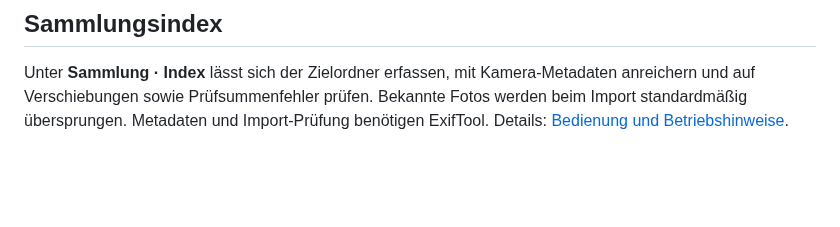
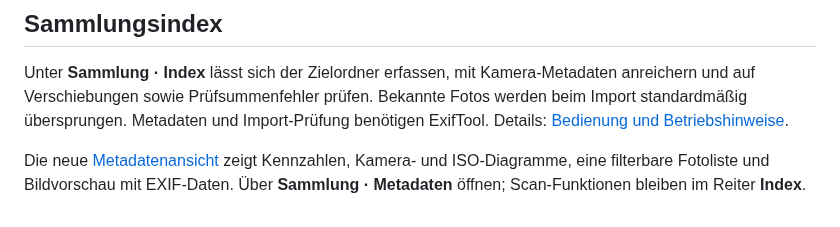
Before and after one commit to hggerdd/foto-importer, a Markdown page: README.md, the part around the change. Drawn GitHub-style; blank space fills up the shorter version.

Commit message:
Polish metadata layout and document the dashboard

```diff
--- a/README.md
+++ b/README.md
@@ -241,3 +241,7 @@ Unter **Sammlung · Index** lässt sich der Zielordner erfassen, mit Kamera-Meta
 anreichern und auf Verschiebungen sowie Prüfsummenfehler prüfen. Bekannte Fotos
 werden beim Import standardmäßig übersprungen. Metadaten und Import-Prüfung
 benötigen ExifTool. Details: [Bedienung und Betriebshinweise](docs/collection-index.md).
+
+Die neue [Metadatenansicht](docs/metadata-visualization.md) zeigt Kennzahlen,
+Kamera- und ISO-Diagramme, eine filterbare Fotoliste und Bildvorschau mit EXIF-Daten.
+Über **Sammlung · Metadaten** öffnen; Scan-Funktionen bleiben im Reiter **Index**.
```
Also changed, not shown: docs/metadata-visualization.md (added, +70 -0 lines), docs/screenshots/metadata-dashboard.png (added), 2 other files.
